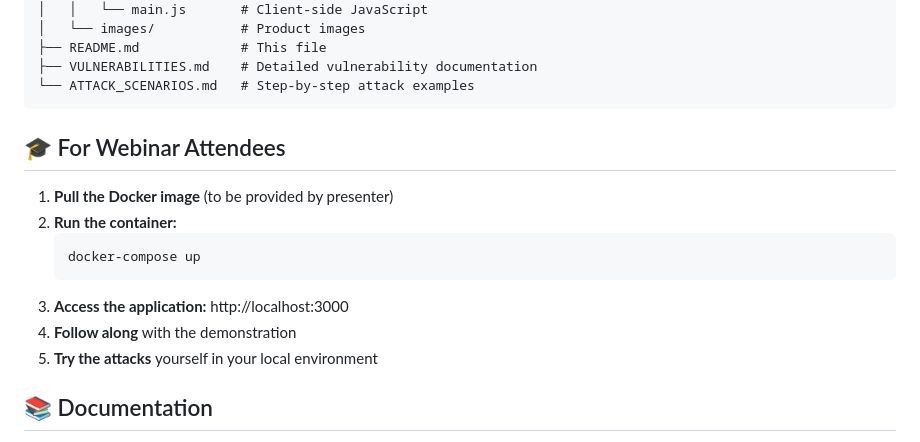
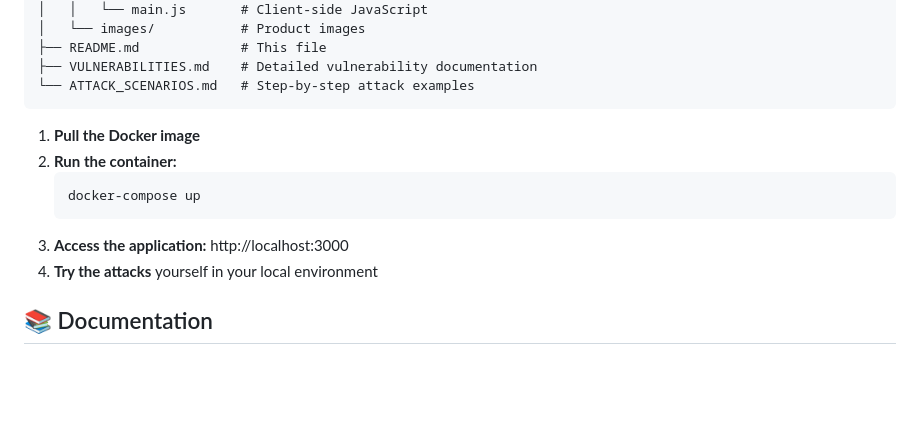
Before and after one commit to abhijithmotty/web-chain, a Markdown page: luxwatch/README.md, the part around the change. Drawn GitHub-style; blank space fills up the shorter version.

Commit message:
Update README.md to simplify Docker setup instructions
Removed webinar instructions and streamlined steps for pulling the Docker image and running the container.

````diff
--- a/luxwatch/README.md
+++ b/luxwatch/README.md
@@ -111,16 +111,14 @@ web-chain/
 └── ATTACK_SCENARIOS.md   # Step-by-step attack examples
 ```
 
-## 🎓 For Webinar Attendees
 
-1. **Pull the Docker image** (to be provided by presenter)
+1. **Pull the Docker image**
 2. **Run the container:**
    ```bash
    docker-compose up
    ```
 3. **Access the application:** http://localhost:3000
-4. **Follow along** with the demonstration
-5. **Try the attacks** yourself in your local environment
+4. **Try the attacks** yourself in your local environment
 
 ## 📚 Documentation
 
````
